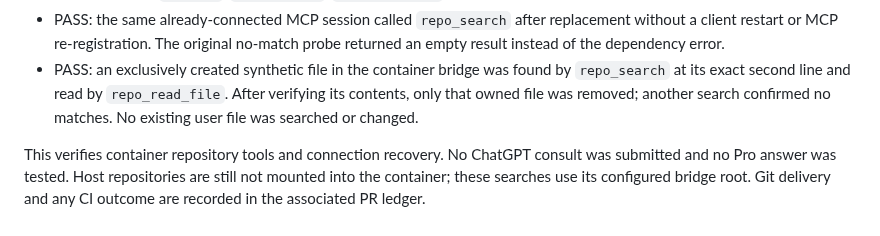
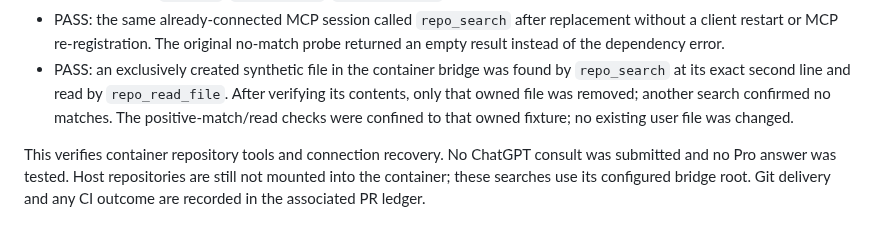
Before and after one commit to youdie006/prodex, a Markdown page: docs/container-ripgrep-deployment-2026-11-12.md, the part around the change. Rendered like a GitHub page.

Commit message:
docs(container): bound verification claim to the owned search fixture

```diff
--- a/docs/container-ripgrep-deployment-2026-11-12.md
+++ b/docs/container-ripgrep-deployment-2026-11-12.md
@@ -66,7 +66,8 @@ ready. No profile, cookie, token or conversation contents were copied or logged.
 - PASS: an exclusively created synthetic file in the container bridge was
   found by `repo_search` at its exact second line and read by `repo_read_file`.
   After verifying its contents, only that owned file was removed; another search
-  confirmed no matches. No existing user file was searched or changed.
+  confirmed no matches. The positive-match/read checks were confined to that
+  owned fixture; no existing user file was changed.
 
 This verifies container repository tools and connection recovery. No ChatGPT
 consult was submitted and no Pro answer was tested. Host repositories are still
```
